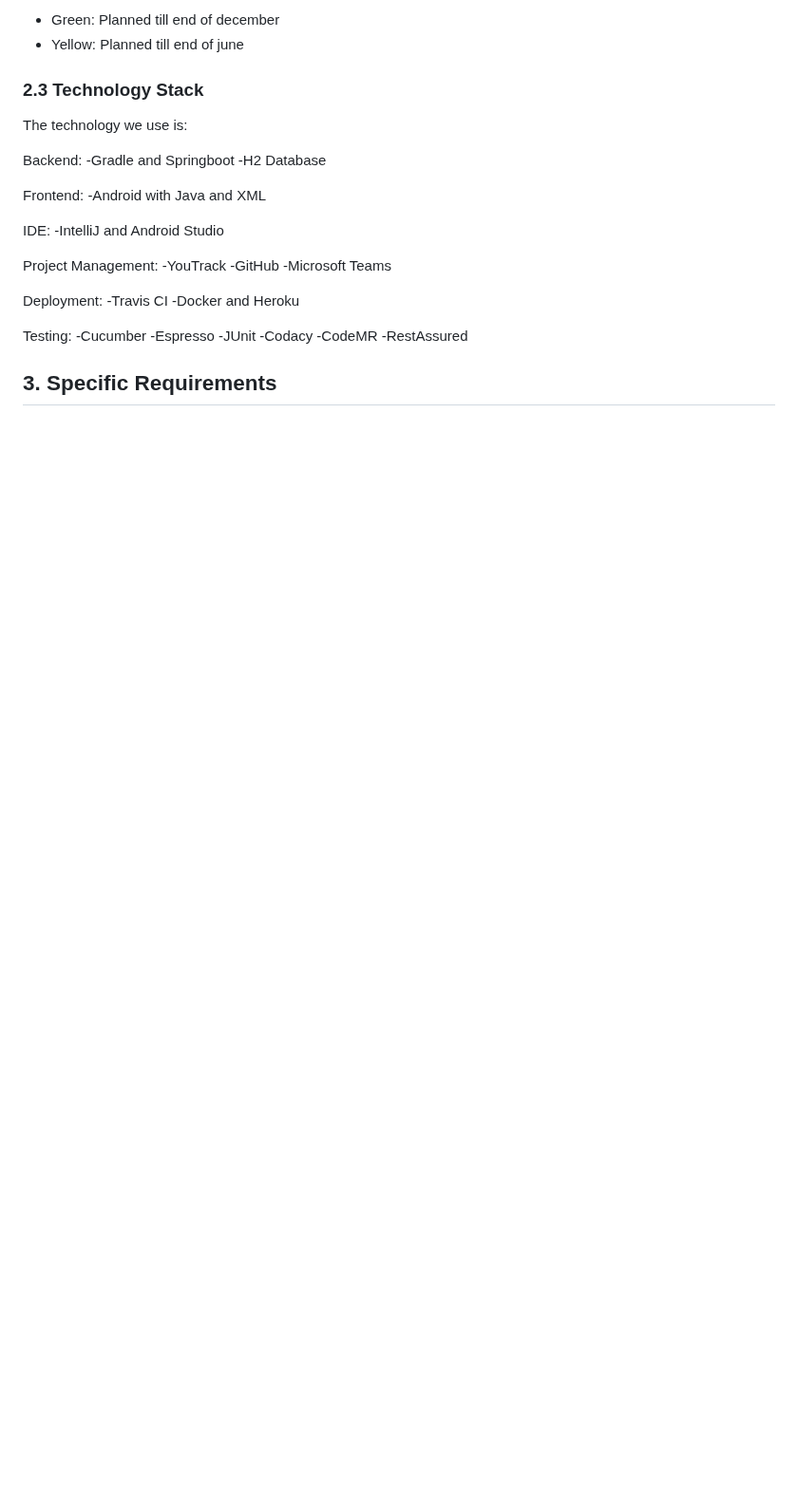
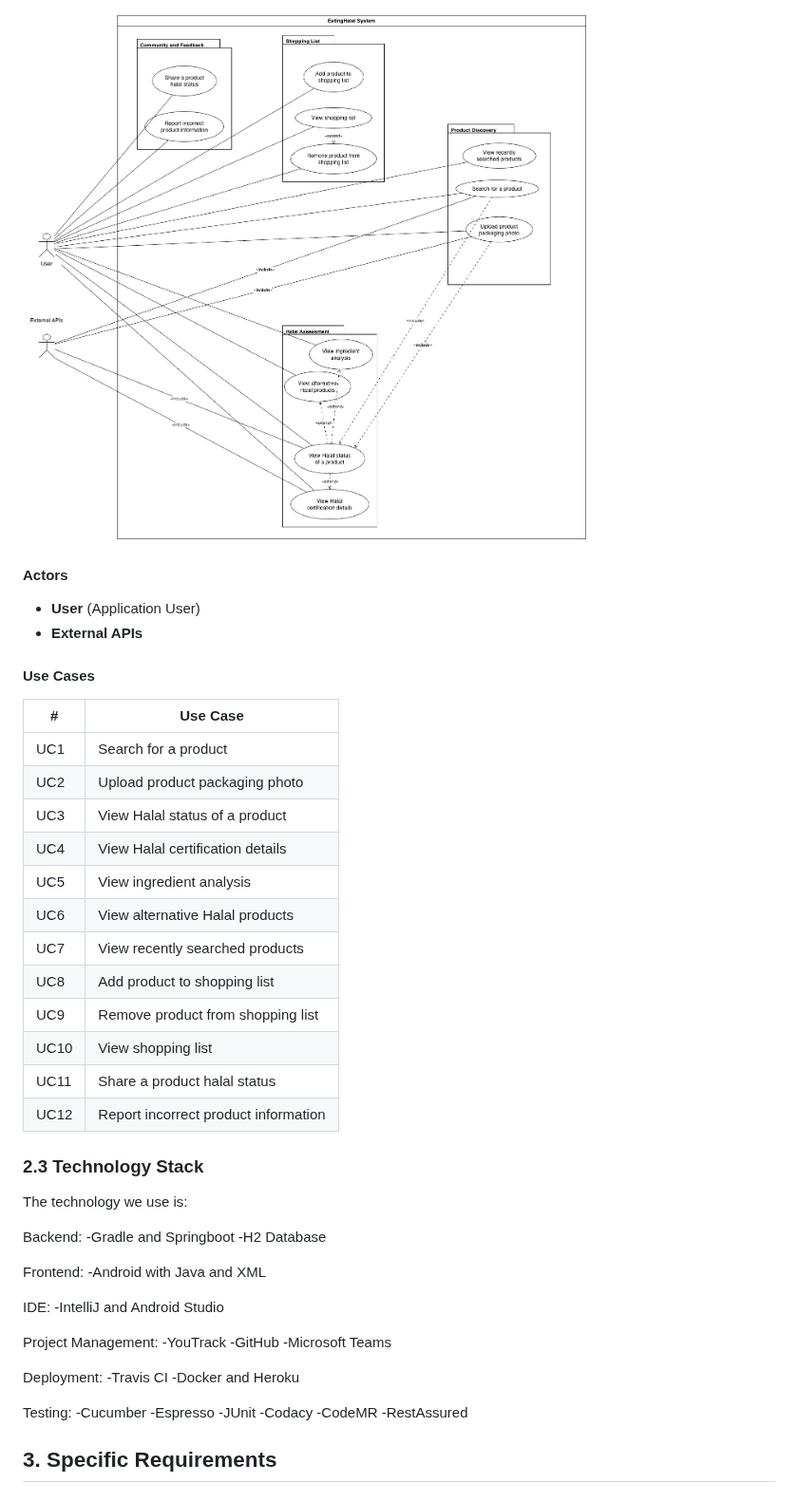
Before and after one commit to tameemraihan/EatingHalal, a Markdown page: docs/SoftwareRequirementsSpecification.md, the part around one of its changes. Shown at 95% size. Rendered like a GitHub page; pictures changed too: docs/UseCaseDiagram.png (added); blank space fills up the shorter version.

```diff
--- a/docs/SoftwareRequirementsSpecification.md
+++ b/docs/SoftwareRequirementsSpecification.md
@@ -84,6 +85,26 @@ Inspired by carpool coordination services like ‘BlaBlaCar’ or ‘Mitfahrzent
 
-- Green: Planned till end of december
-- Yellow: Planned till end of june
+![Use Case Diagram](./UseCaseDiagram.png)
+
+#### Actors
+- **User** (Application User)
+- **External APIs**
+
+#### Use Cases
+
+| # | Use Case |
+|---|----------|
+| UC1 | Search for a product |
+| UC2 | Upload product packaging photo |
+| UC3 | View Halal status of a product |
+| UC4 | View Halal certification details |
+| UC5 | View ingredient analysis |
+| UC6 | View alternative Halal products |
+| UC7 | View recently searched products |
+| UC8 | Add product to shopping list |
+| UC9 | Remove product from shopping list |
+| UC10 | View shopping list |
+| UC11 | Share a product halal status |
+| UC12 | Report incorrect product information |
 
 ### 2.3 Technology Stack
 The technology we use is:
```
Also changed, not shown: other parts of docs/SoftwareRequirementsSpecification.md (+34 -33 lines).
